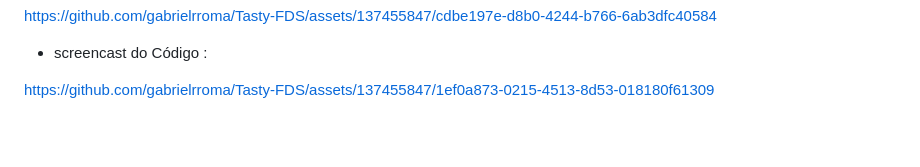
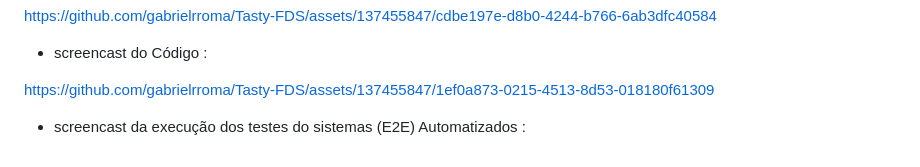
Before and after one commit to gabrielrroma/Tasty-FDS, a Markdown page: README.md, the part around the change. Drawn GitHub-style; blank space fills up the shorter version.

```diff
--- a/README.md
+++ b/README.md
@@ -116,3 +116,5 @@ https://github.com/gabrielrroma/Tasty-FDS/assets/137455847/cdbe197e-d8b0-4244-b7
 - screencast do Código :
 
 https://github.com/gabrielrroma/Tasty-FDS/assets/137455847/1ef0a873-0215-4513-8d53-018180f61309
+
+- screencast da execução dos testes do sistemas (E2E) Automatizados :
```
